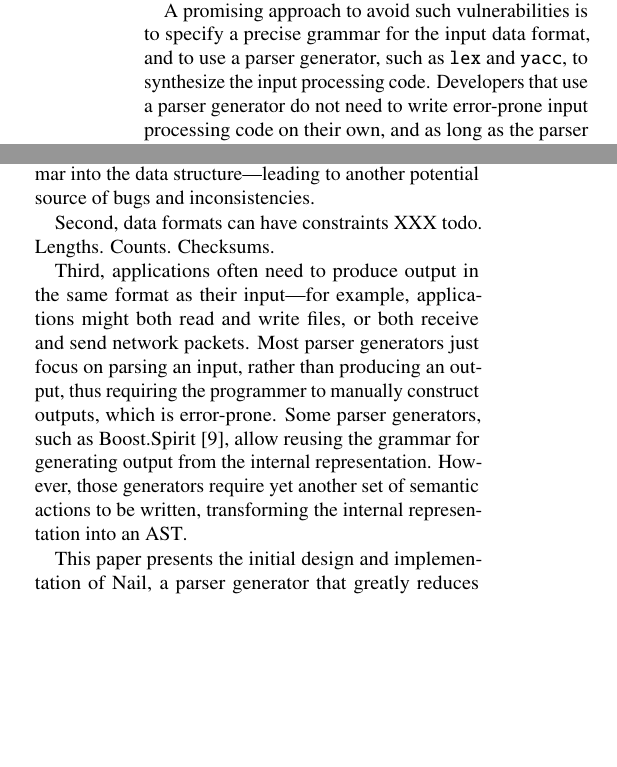
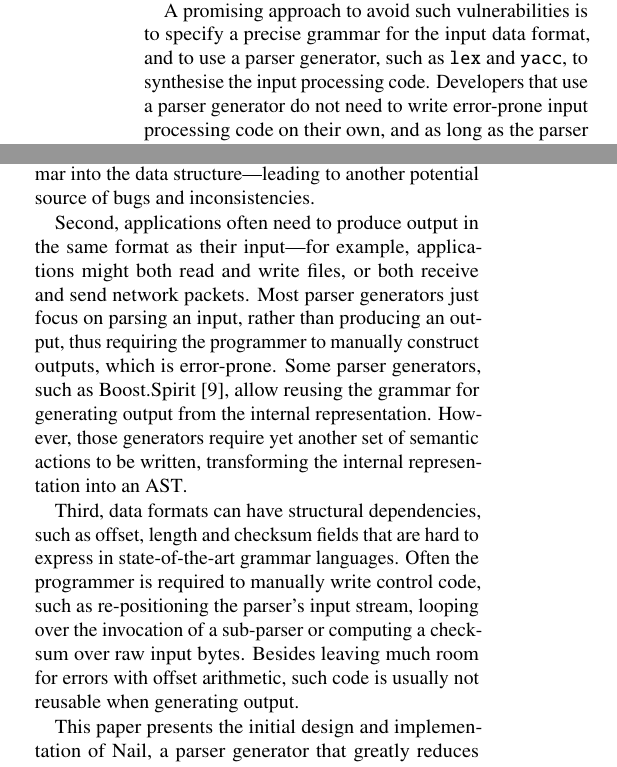
Before and after one commit to jbangert/nail, a LaTeX paper (paper/main.tex, which reads paper/intro.tex): two parts of the columns of page 1 of 7, joined at a grey line, cut so that both start at the same text, the shorter picture padded with empty space. Compiled offline with pdfLaTeX.

Commit message:
another paragraph

```diff
--- a/paper/intro.tex
+++ b/paper/intro.tex
@@ -15,7 +15,7 @@ past.\footnote{\url{http://www.cvedetails.com/vulnerability-list/vendor_id-72/pr
 
 A promising approach to avoid such vulnerabilities is to specify
 a precise grammar for the input data format, and to use a parser
-generator, such as {\tt lex} and {\tt yacc}, to synthesize the input
+generator, such as {\tt lex} and {\tt yacc}, to synthesise the input
 processing code.  Developers that use a parser generator do not need
 to write error-prone input processing code on their own, and as long
 as the parser generator is bug-free, the application will be safe from
@@ -38,12 +38,7 @@ structure, and once again in the semantic actions that translate the
 grammar into the data structure---leading to another potential source
 of bugs and inconsistencies.
 
-Second, data formats can have constraints XXX todo.
-Lengths.
-Counts.
-Checksums.
-
-Third, applications often need to produce output in the same
+Second,  applications often need to produce output in the same
 format as their input---for example, applications might both
 read and write files, or both receive and send network packets.
 Most parser generators just focus on parsing an input, rather
@@ -54,6 +49,15 @@ allow reusing the grammar for generating output from the internal
 representation.  However, those generators require yet another set of
 semantic actions to be written, transforming the internal representation
 into an AST\@.
+
+
+Third, data formats can have structural dependencies, such as offset, length and checksum fields
+that are hard to express in state-of-the-art grammar languages. Often the programmer is required to
+manually write control code, such as re-positioning the parser's input stream, looping over the
+invocation of a sub-parser or computing a
+checksum over raw input bytes.  Besides leaving much room for errors with offset arithmetic, such
+code is usually not reusable when generating output.
+
 
 This paper presents the initial design and implementation of Nail, a
 parser generator that greatly reduces the programmer effort required to
```
